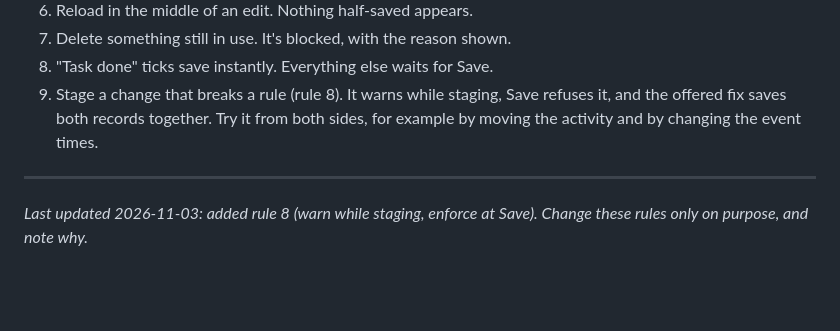
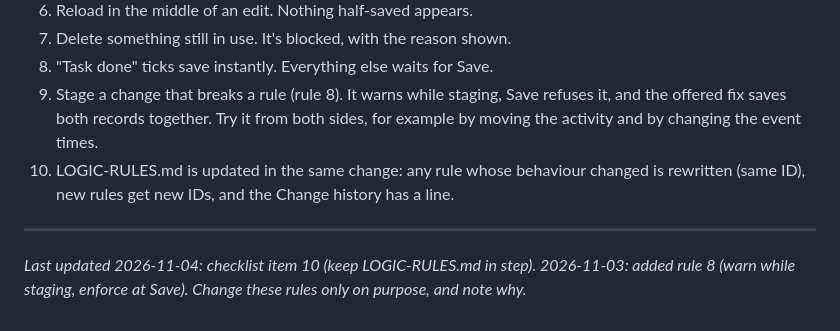
Before and after one commit to LIVENITE/livenite.github.io, a Markdown page: DATA-RULES.md, the part around the change. Drawn GitHub-style; blank space fills up the shorter version.

```diff
--- a/DATA-RULES.md
+++ b/DATA-RULES.md
@@ -91,7 +91,8 @@ Every edit area must pass all of these:
 7. Delete something still in use. It's blocked, with the reason shown.
 8. "Task done" ticks save instantly. Everything else waits for Save.
 9. Stage a change that breaks a rule (rule 8). It warns while staging, Save refuses it, and the offered fix saves both records together. Try it from both sides, for example by moving the activity and by changing the event times.
+10. LOGIC-RULES.md is updated in the same change: any rule whose behaviour changed is rewritten (same ID), new rules get new IDs, and the Change history has a line.
 
 ---
 
-*Last updated 2026-11-03: added rule 8 (warn while staging, enforce at Save). Change these rules only on purpose, and note why.*
+*Last updated 2026-11-04: checklist item 10 (keep LOGIC-RULES.md in step). 2026-11-03: added rule 8 (warn while staging, enforce at Save). Change these rules only on purpose, and note why.*
```
Also changed, not shown: DECISIONS.md (+5 -0 lines), LOGIC-RULES.md (added, +428 -0 lines).
